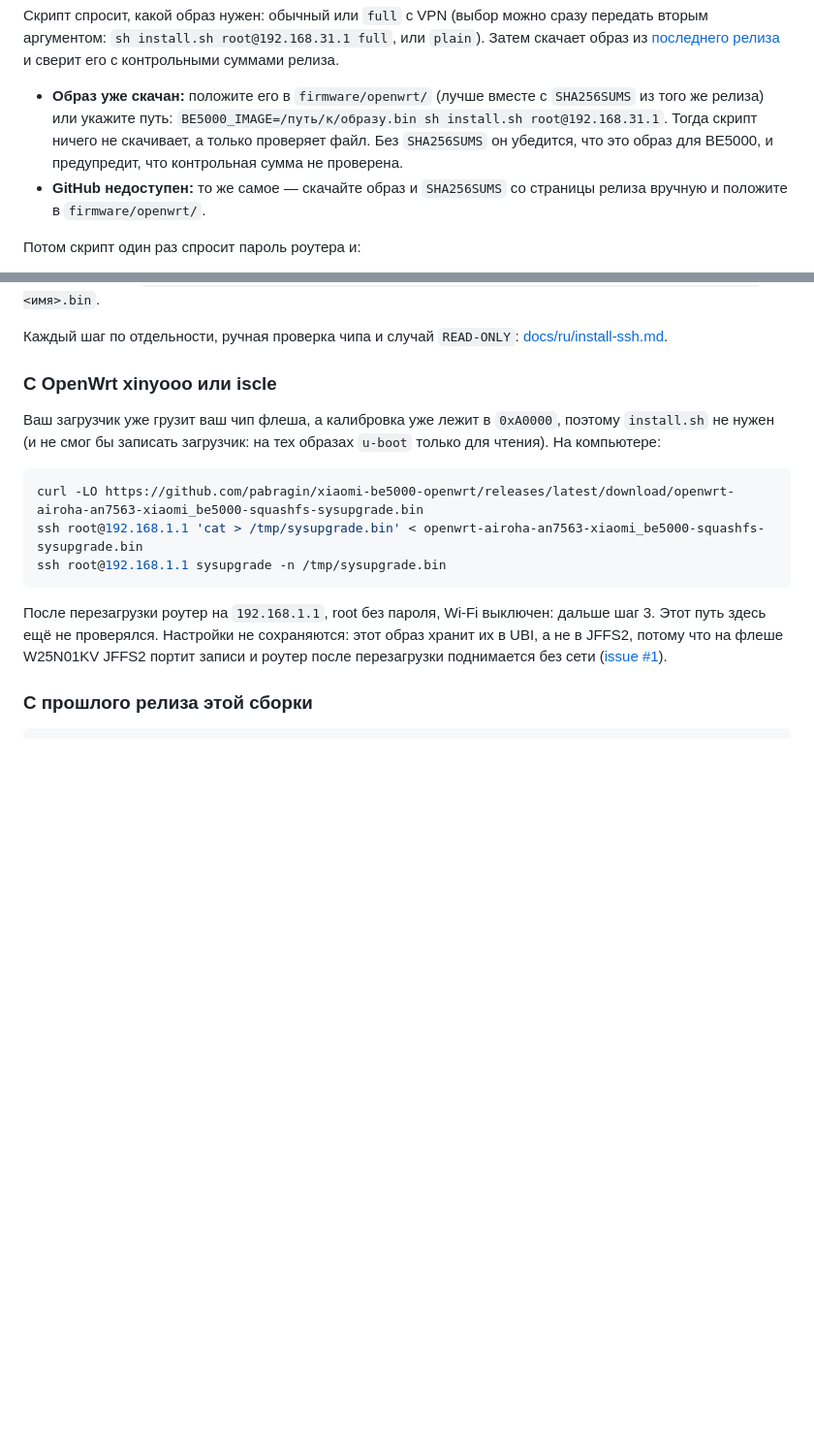
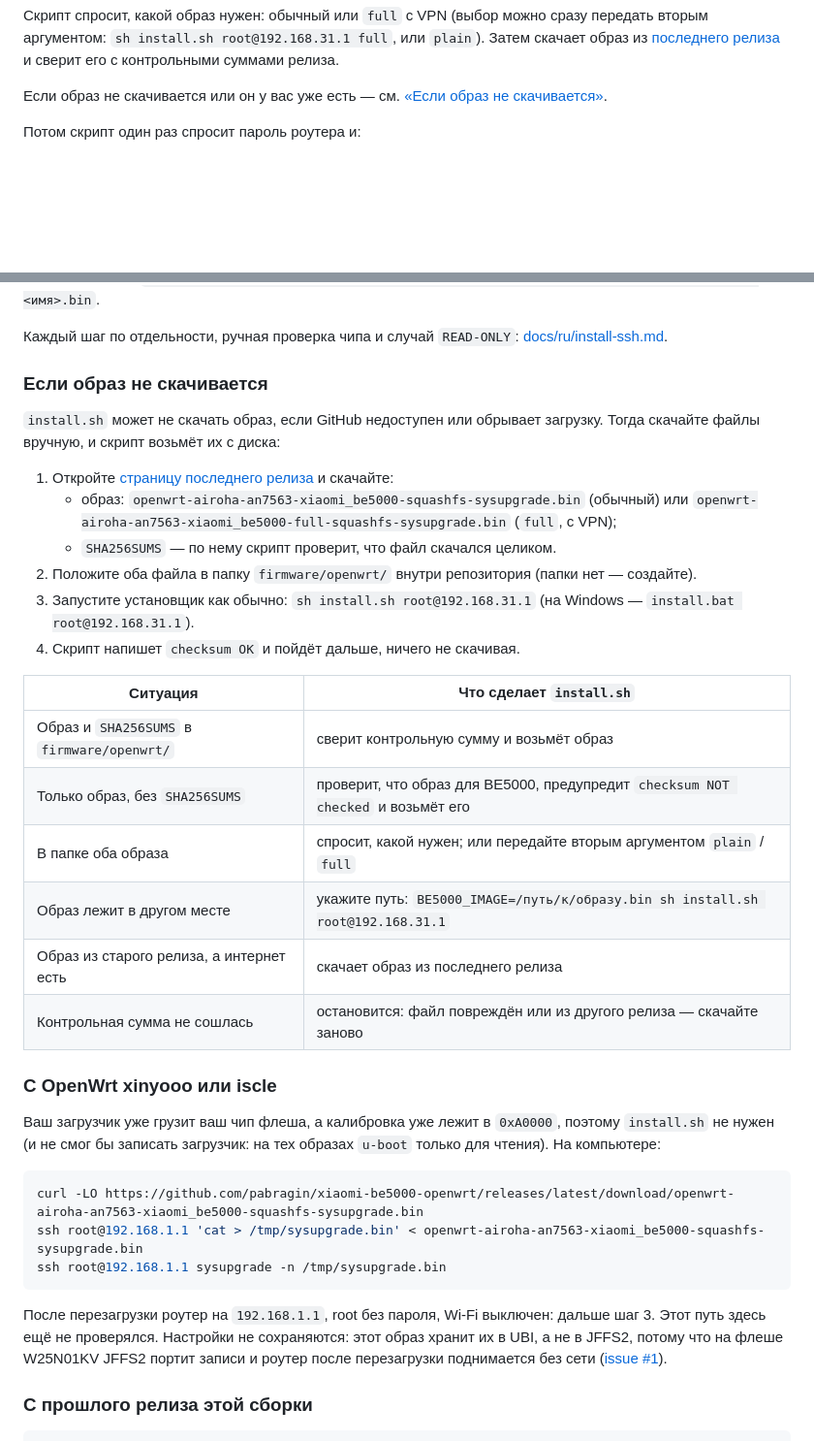
Before and after one commit to pabragin/xiaomi-be5000-openwrt, a Markdown page: README.ru.md, 2 parts joined by grey strips. Shown at 97% size. Drawn GitHub-style; blank space fills up the shorter version.

Commit message:
README: what to do when the image does not download

```diff
--- a/README.ru.md
+++ b/README.ru.md
@@ -103,8 +103,7 @@ sh install.sh root@192.168.31.1        # 192.168.31.1 — адрес стока
 
 Скрипт спросит, какой образ нужен: обычный или `full` с VPN (выбор можно сразу передать вторым аргументом: `sh install.sh root@192.168.31.1 full`, или `plain`). Затем скачает образ из [последнего релиза](https://github.com/pabragin/xiaomi-be5000-openwrt/releases/latest) и сверит его с контрольными суммами релиза.
 
-- **Образ уже скачан:** положите его в `firmware/openwrt/` (лучше вместе с `SHA256SUMS` из того же релиза) или укажите путь: `BE5000_IMAGE=/путь/к/образу.bin sh install.sh root@192.168.31.1`. Тогда скрипт ничего не скачивает, а только проверяет файл. Без `SHA256SUMS` он убедится, что это образ для BE5000, и предупредит, что контрольная сумма не проверена.
-- **GitHub недоступен:** то же самое — скачайте образ и `SHA256SUMS` со страницы релиза вручную и положите в `firmware/openwrt/`.
+Если образ не скачивается или он у вас уже есть — см. [«Если образ не скачивается»](#если-образ-не-скачивается).
 
 Потом скрипт один раз спросит пароль роутера и:
 1. проверит чип флеша и разделы (если загрузчик не поддерживает чип, остановится, ничего не записав);
@@ -125,6 +124,26 @@ sh install.sh root@192.168.31.1        # 192.168.31.1 — адрес стока
 **Назад на Xiaomi.** Только из бэкапа шага 1, и эта процедура здесь не проверялась. Заводские разделы не совпадают с разделами OpenWrt, поэтому их пишут по абсолютным смещениям из консоли U-Boot через UART (`python3 scripts/pc/be5000-uart-recover.py ПОРТ --console`, команды `mtd` описаны в [инструкции по UART](docs/ru/recovery-uart.md#калибровка-из-консоли-u-boot)): для каждого файла `mtdN-<имя>.bin` из бэкапа `tftpboot 0x84000000 mtdN-<имя>.bin`, `mtd erase spi-nand0 СМЕЩЕНИЕ РАЗМЕР`, `mtd write spi-nand0 0x84000000 СМЕЩЕНИЕ РАЗМЕР`, где смещение и размер берутся из `sysfs_mtd.txt` бэкапа; загрузчик (`mtd0`, смещение 0) последним. Загрузчик можно записать и скриптом восстановления: `python3 scripts/pc/be5000-uart-recover.py ПОРТ --image be5000-backup-<дата>/mtd0-<имя>.bin`.
 
 Каждый шаг по отдельности, ручная проверка чипа и случай `READ-ONLY`: [docs/ru/install-ssh.md](docs/ru/install-ssh.md).
+
+### Если образ не скачивается
+
+`install.sh` может не скачать образ, если GitHub недоступен или обрывает загрузку. Тогда скачайте файлы вручную, и скрипт возьмёт их с диска:
+
+1. Откройте [страницу последнего релиза](https://github.com/pabragin/xiaomi-be5000-openwrt/releases/latest) и скачайте:
+   - образ: `openwrt-airoha-an7563-xiaomi_be5000-squashfs-sysupgrade.bin` (обычный) или `openwrt-airoha-an7563-xiaomi_be5000-full-squashfs-sysupgrade.bin` (`full`, с VPN);
+   - `SHA256SUMS` — по нему скрипт проверит, что файл скачался целиком.
+2. Положите оба файла в папку `firmware/openwrt/` внутри репозитория (папки нет — создайте).
+3. Запустите установщик как обычно: `sh install.sh root@192.168.31.1` (на Windows — `install.bat root@192.168.31.1`).
+4. Скрипт напишет `checksum OK` и пойдёт дальше, ничего не скачивая.
+
+| Ситуация | Что сделает `install.sh` |
+|---|---|
+| Образ и `SHA256SUMS` в `firmware/openwrt/` | сверит контрольную сумму и возьмёт образ |
+| Только образ, без `SHA256SUMS` | проверит, что образ для BE5000, предупредит `checksum NOT checked` и возьмёт его |
+| В папке оба образа | спросит, какой нужен; или передайте вторым аргументом `plain` / `full` |
+| Образ лежит в другом месте | укажите путь: `BE5000_IMAGE=/путь/к/образу.bin sh install.sh root@192.168.31.1` |
+| Образ из старого релиза, а интернет есть | скачает образ из последнего релиза |
+| Контрольная сумма не сошлась | остановится: файл повреждён или из другого релиза — скачайте заново |
 
 ### С OpenWrt xinyooo или iscle
 
```
Also changed, not shown: README.md (+21 -2 lines).
